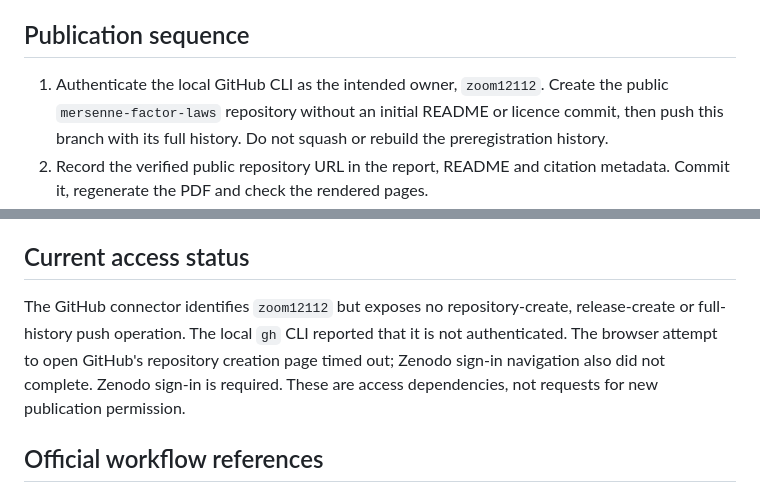
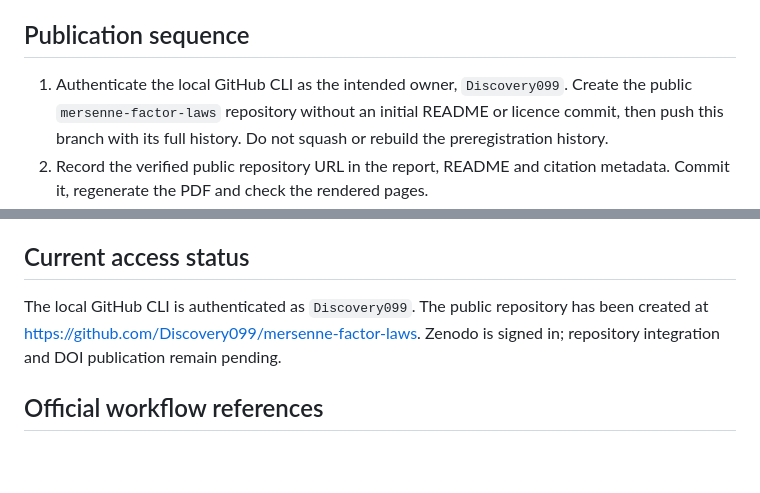
Before and after one commit to Discovery099/mersenne-factor-laws, a Markdown page: RELEASE.md, 2 parts joined by grey strips. Drawn GitHub-style; blank space fills up the shorter version.

Commit message:
Record correct publication owner and verified GitHub access

```diff
--- a/RELEASE.md
+++ b/RELEASE.md
@@ -20,7 +20,7 @@ of checksums and restoration instructions. This command does not publish.
 
 ## Publication sequence
 
-1. Authenticate the local GitHub CLI as the intended owner, `zoom12112`.
+1. Authenticate the local GitHub CLI as the intended owner, `Discovery099`.
    Create the public `mersenne-factor-laws` repository without an initial
    README or licence commit, then push this branch with its full history.
    Do not squash or rebuild the preregistration history.
@@ -47,12 +47,9 @@ of checksums and restoration instructions. This command does not publish.
 
 ## Current access status
 
-The GitHub connector identifies `zoom12112` but exposes no repository-create,
-release-create or full-history push operation. The local `gh` CLI reported
-that it is not authenticated. The browser attempt to open GitHub's repository
-creation page timed out; Zenodo sign-in navigation also did not complete.
-Zenodo sign-in is required. These are access
-dependencies, not requests for new publication permission.
+The local GitHub CLI is authenticated as `Discovery099`. The public repository
+has been created at https://github.com/Discovery099/mersenne-factor-laws.
+Zenodo is signed in; repository integration and DOI publication remain pending.
 
 ## Official workflow references
 
```
